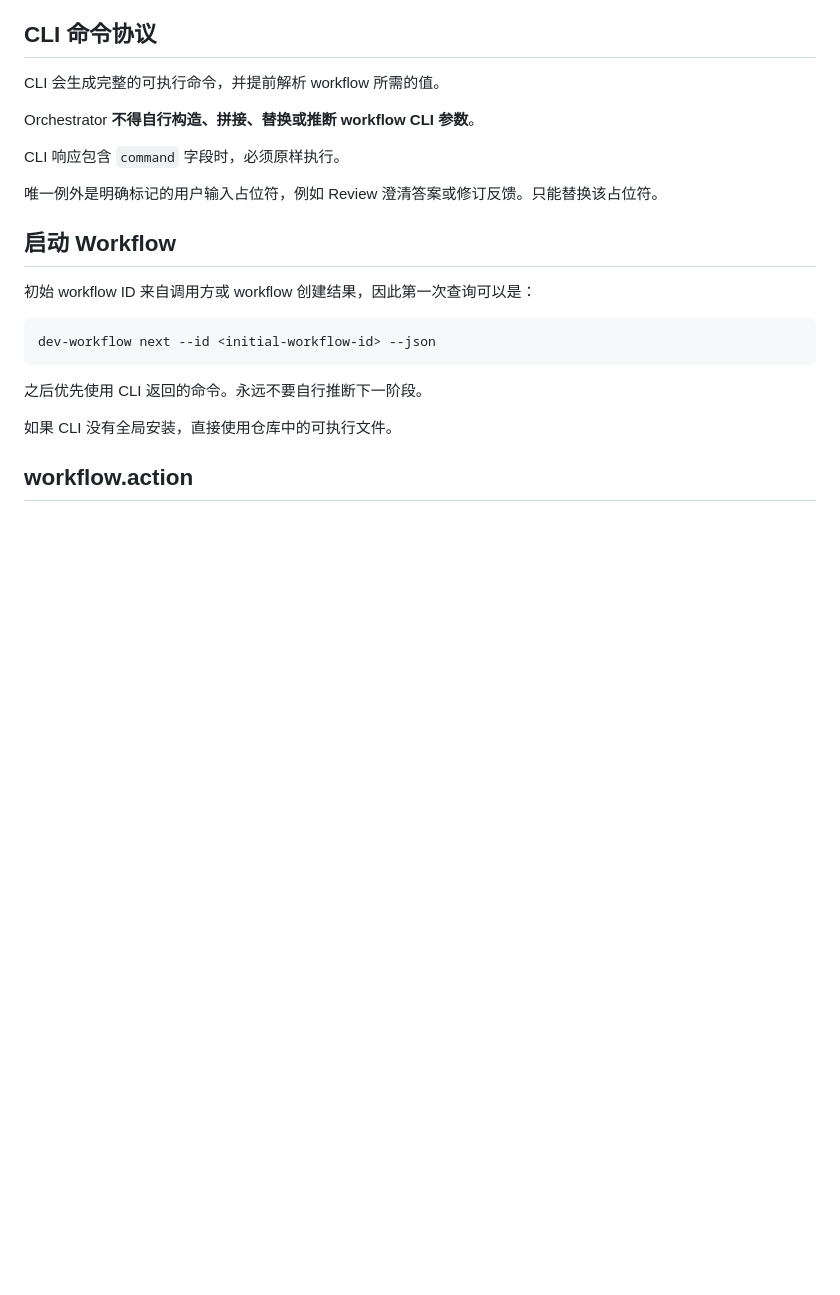
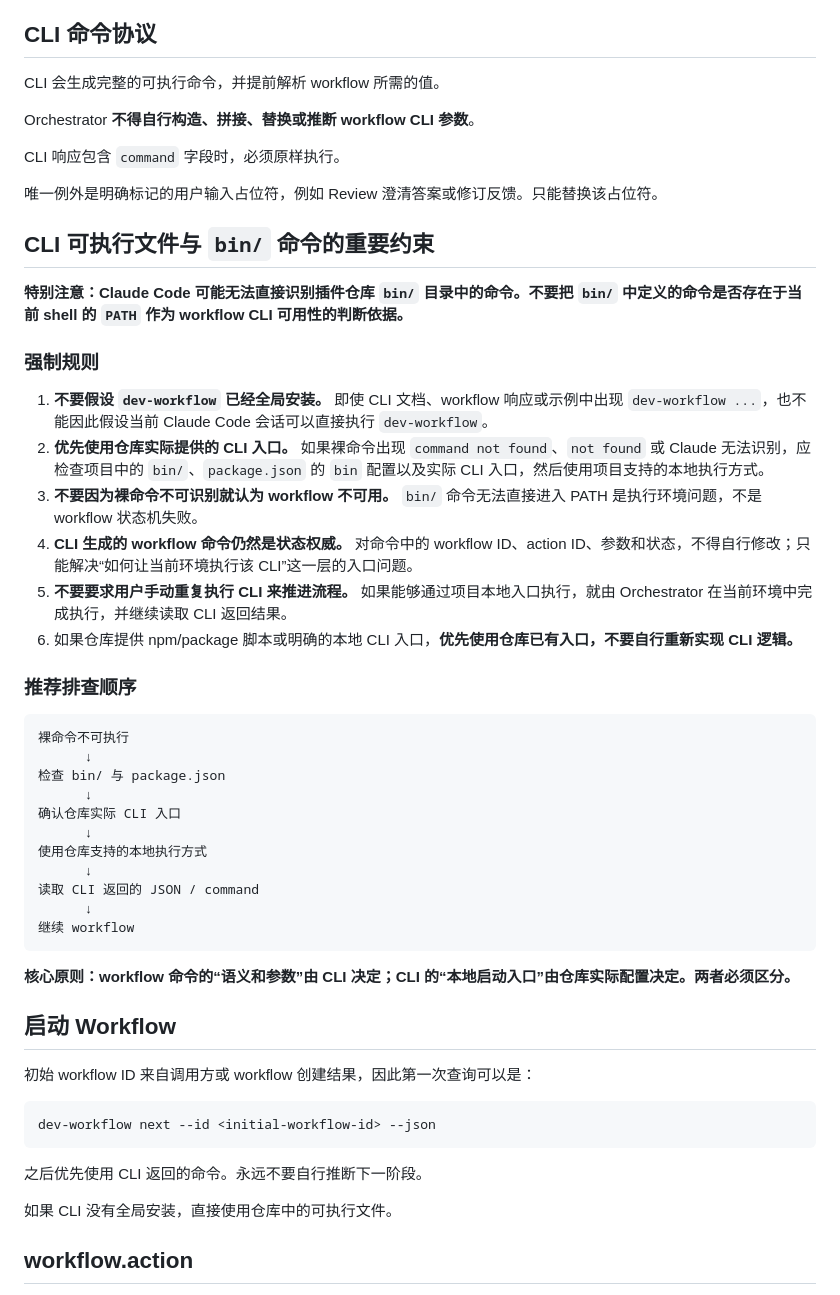
Before and after one commit to wuxianqiang/cli-plugin, a Markdown page: skills/dev-workflow/SKILL.md, the part around the change. GitHub-like rendering; blank space fills up the shorter version.

Commit message:
docs: 强调 bin CLI 入口不可直接依赖 PATH

````diff
--- a/skills/dev-workflow/SKILL.md
+++ b/skills/dev-workflow/SKILL.md
@@ -56,6 +56,37 @@ Orchestrator **不得自行构造、拼接、替换或推断 workflow CLI 参数
 CLI 响应包含 `command` 字段时，必须原样执行。
 
 唯一例外是明确标记的用户输入占位符，例如 Review 澄清答案或修订反馈。只能替换该占位符。
+
+## CLI 可执行文件与 `bin/` 命令的重要约束
+
+**特别注意：Claude Code 可能无法直接识别插件仓库 `bin/` 目录中的命令。不要把 `bin/` 中定义的命令是否存在于当前 shell 的 `PATH` 作为 workflow CLI 可用性的判断依据。**
+
+### 强制规则
+
+1. **不要假设 `dev-workflow` 已经全局安装。** 即使 CLI 文档、workflow 响应或示例中出现 `dev-workflow ...`，也不能因此假设当前 Claude Code 会话可以直接执行 `dev-workflow`。
+2. **优先使用仓库实际提供的 CLI 入口。** 如果裸命令出现 `command not found`、`not found` 或 Claude 无法识别，应检查项目中的 `bin/`、`package.json` 的 `bin` 配置以及实际 CLI 入口，然后使用项目支持的本地执行方式。
+3. **不要因为裸命令不可识别就认为 workflow 不可用。** `bin/` 命令无法直接进入 PATH 是执行环境问题，不是 workflow 状态机失败。
+4. **CLI 生成的 workflow 命令仍然是状态权威。** 对命令中的 workflow ID、action ID、参数和状态，不得自行修改；只能解决“如何让当前环境执行该 CLI”这一层的入口问题。
+5. **不要要求用户手动重复执行 CLI 来推进流程。** 如果能够通过项目本地入口执行，就由 Orchestrator 在当前环境中完成执行，并继续读取 CLI 返回结果。
+6. 如果仓库提供 npm/package 脚本或明确的本地 CLI 入口，**优先使用仓库已有入口，不要自行重新实现 CLI 逻辑。**
+
+### 推荐排查顺序
+
+```text
+裸命令不可执行
+      ↓
+检查 bin/ 与 package.json
+      ↓
+确认仓库实际 CLI 入口
+      ↓
+使用仓库支持的本地执行方式
+      ↓
+读取 CLI 返回的 JSON / command
+      ↓
+继续 workflow
+```
+
+**核心原则：workflow 命令的“语义和参数”由 CLI 决定；CLI 的“本地启动入口”由仓库实际配置决定。两者必须区分。**
 
 ## 启动 Workflow
 
````
